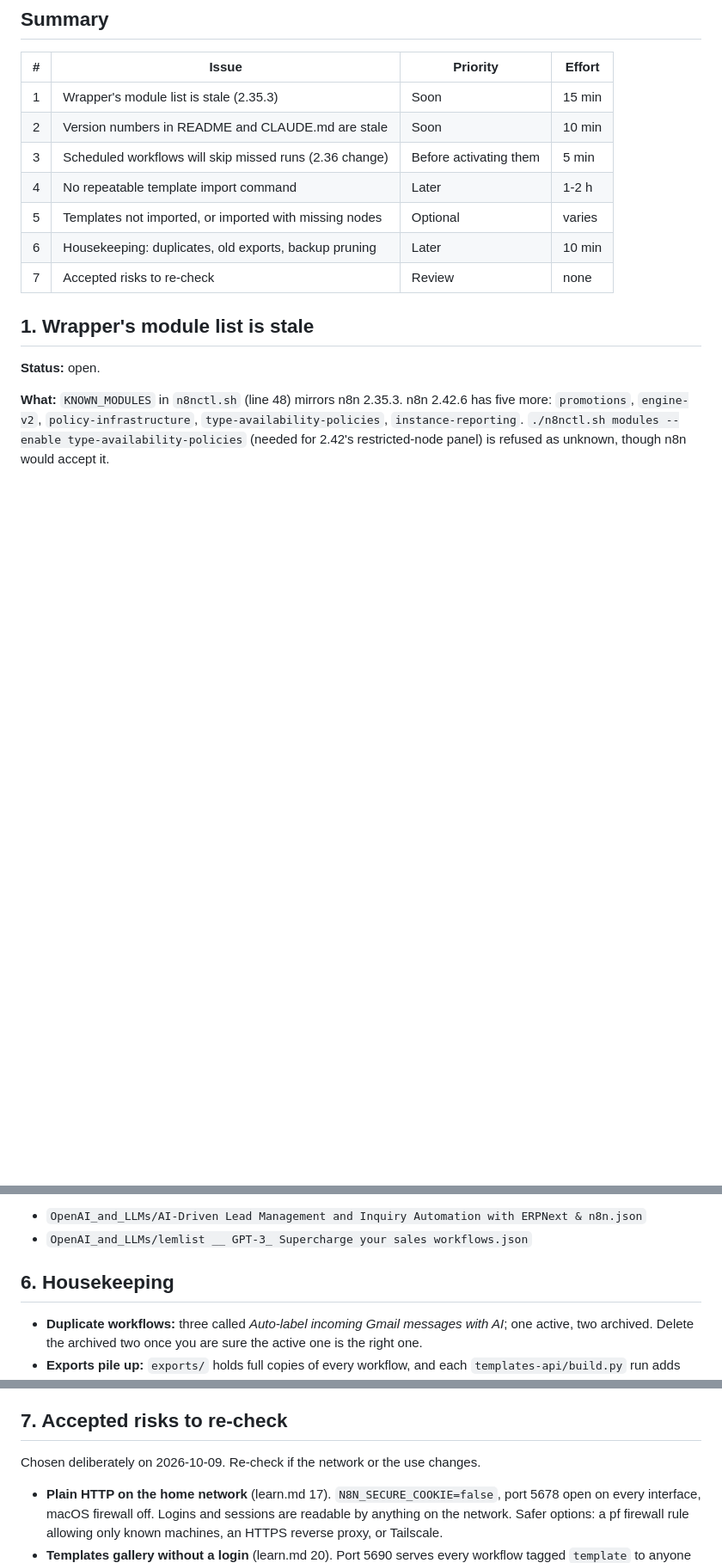
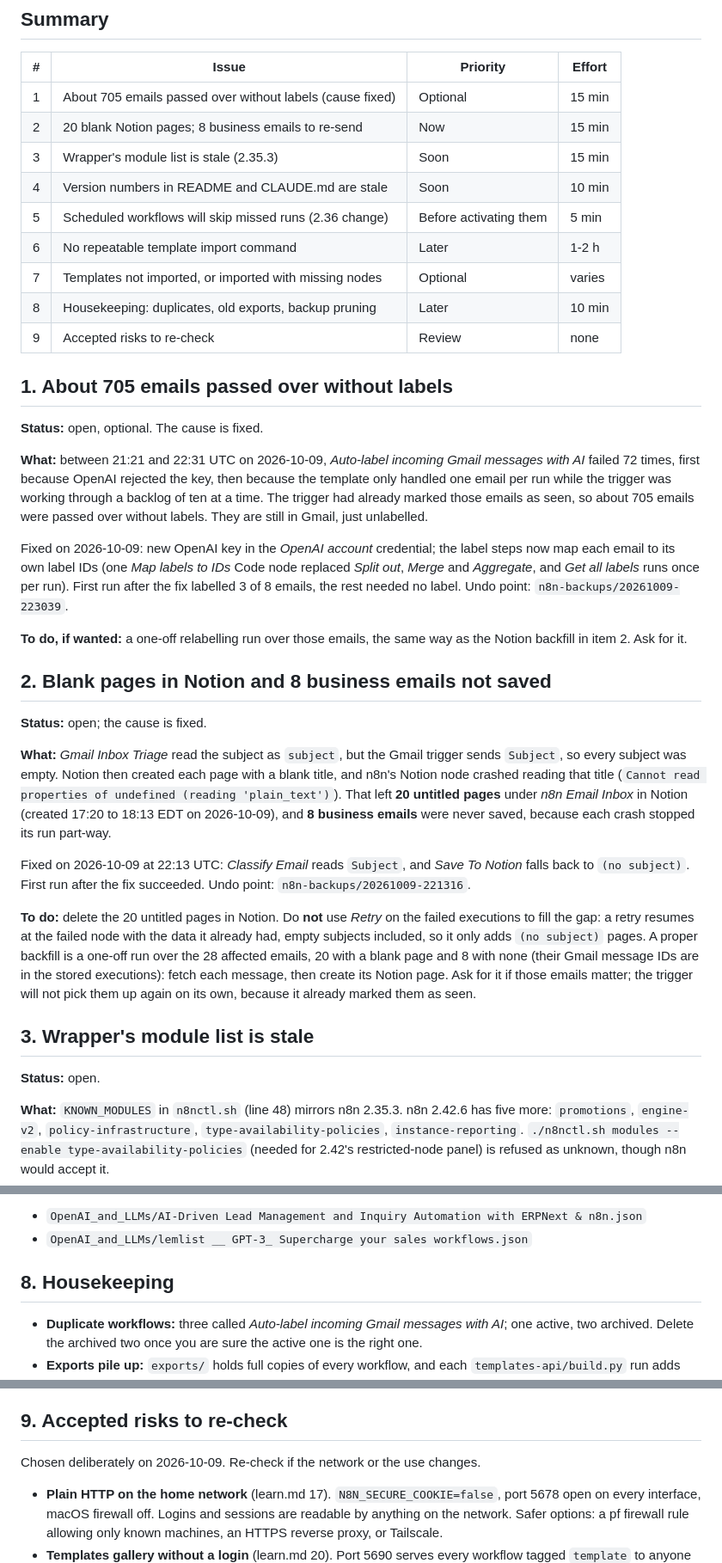
Before and after one commit to mdixon47/n8n-local, a Markdown page: docs/issues.md, 3 parts joined by grey strips. Shown at 86% size. Drawn GitHub-style; blank space fills up the shorter version.

Commit message:
docs: issues.md records the Gmail workflow fixes and what they left behind
- Gmail Inbox Triage: Classify Email read `subject`, the trigger sends
  `Subject`; empty titles made the Notion node crash on `plain_text`.
  Fixed; 20 blank Notion pages and 8 unsaved business emails remain.
- Auto-label incoming Gmail messages with AI: OpenAI key replaced; label
  mapping now per email (the template assumed one email per run). About
  705 emails were passed over unlabelled while it failed.
- Retry is not a backfill: it reuses the stored (empty) data.

Co-Authored-By: Claude Opus 5.5 <noreply@anthropic.com>

```diff
--- a/docs/issues.md
+++ b/docs/issues.md
@@ -12,15 +12,63 @@ When an item is done, delete it here and mention it in the commit message.
 
 | # | Issue | Priority | Effort |
 | --- | --- | --- | --- |
-| 1 | Wrapper's module list is stale (2.35.3) | Soon | 15 min |
-| 2 | Version numbers in README and CLAUDE.md are stale | Soon | 10 min |
-| 3 | Scheduled workflows will skip missed runs (2.36 change) | Before activating them | 5 min |
-| 4 | No repeatable template import command | Later | 1-2 h |
-| 5 | Templates not imported, or imported with missing nodes | Optional | varies |
-| 6 | Housekeeping: duplicates, old exports, backup pruning | Later | 10 min |
-| 7 | Accepted risks to re-check | Review | none |
+| 1 | About 705 emails passed over without labels (cause fixed) | Optional | 15 min |
+| 2 | 20 blank Notion pages; 8 business emails to re-send | Now | 15 min |
+| 3 | Wrapper's module list is stale (2.35.3) | Soon | 15 min |
+| 4 | Version numbers in README and CLAUDE.md are stale | Soon | 10 min |
+| 5 | Scheduled workflows will skip missed runs (2.36 change) | Before activating them | 5 min |
+| 6 | No repeatable template import command | Later | 1-2 h |
+| 7 | Templates not imported, or imported with missing nodes | Optional | varies |
+| 8 | Housekeeping: duplicates, old exports, backup pruning | Later | 10 min |
+| 9 | Accepted risks to re-check | Review | none |
 
-## 1. Wrapper's module list is stale
+## 1. About 705 emails passed over without labels
+
+**Status:** open, optional. The cause is fixed.
+
+**What:** between 21:21 and 22:31 UTC on 2026-10-09, *Auto-label incoming
+Gmail messages with AI* failed 72 times, first because OpenAI rejected the
+key, then because the template only handled one email per run while the
+trigger was working through a backlog of ten at a time. The trigger had
+already marked those emails as seen, so about 705 emails were passed over
+without labels. They are still in Gmail, just unlabelled.
+
+Fixed on 2026-10-09: new OpenAI key in the *OpenAI account* credential;
+the label steps now map each email to its own label IDs (one *Map labels
+to IDs* Code node replaced *Split out*, *Merge* and *Aggregate*, and *Get
+all labels* runs once per run). First run after the fix labelled 3 of 8
+emails, the rest needed no label. Undo point: `n8n-backups/20261009-223039`.
+
+**To do, if wanted:** a one-off relabelling run over those emails, the
+same way as the Notion backfill in item 2. Ask for it.
+
+## 2. Blank pages in Notion and 8 business emails not saved
+
+**Status:** open; the cause is fixed.
+
+**What:** *Gmail Inbox Triage* read the subject as `subject`, but the Gmail
+trigger sends `Subject`, so every subject was empty. Notion then created
+each page with a blank title, and n8n's Notion node crashed reading that
+title (`Cannot read properties of undefined (reading 'plain_text')`). That
+left **20 untitled pages** under *n8n Email Inbox* in Notion (created
+17:20 to 18:13 EDT on 2026-10-09), and **8 business emails** were never
+saved, because each crash stopped its run part-way.
+
+Fixed on 2026-10-09 at 22:13 UTC: *Classify Email* reads `Subject`, and
+*Save To Notion* falls back to `(no subject)`. First run after the fix
+succeeded. Undo point: `n8n-backups/20261009-221316`.
+
+**To do:** delete the 20 untitled pages in Notion. Do **not** use
+*Retry* on the failed executions to fill the gap: a retry resumes at the
+failed node with the data it already had, empty subjects included, so it
+only adds `(no subject)` pages. A proper backfill is a one-off run over the
+28 affected emails, 20 with a blank page and 8 with none (their Gmail
+message IDs are in the stored executions):
+fetch each message, then create its Notion page. Ask for it if those emails
+matter; the trigger will not pick them up again on its own, because it
+already marked them as seen.
+
+## 3. Wrapper's module list is stale
 
 **Status:** open.
 
@@ -126,7 +174,7 @@ purpose changes:
 - `OpenAI_and_LLMs/AI-Driven Lead Management and Inquiry Automation with ERPNext & n8n.json`
 - `OpenAI_and_LLMs/lemlist __ GPT-3_ Supercharge your sales workflows.json`
 
-## 6. Housekeeping
+## 8. Housekeeping
 
 - **Duplicate workflows:** three called *Auto-label incoming Gmail messages
   with AI*; one active, two archived. Delete the archived two once you are
@@ -145,7 +193,7 @@ purpose changes:
 - **Newer n8n:** 2.43.x images exist (2.43.3 on 2026-10-09). Read the 2.43
   release notes before moving; follow learn.md section 11.
 
-## 7. Accepted risks to re-check
+## 9. Accepted risks to re-check
 
 Chosen deliberately on 2026-10-09. Re-check if the network or the use
 changes.
```
Also changed, not shown: other parts of docs/issues.md (+6 -6 lines).
